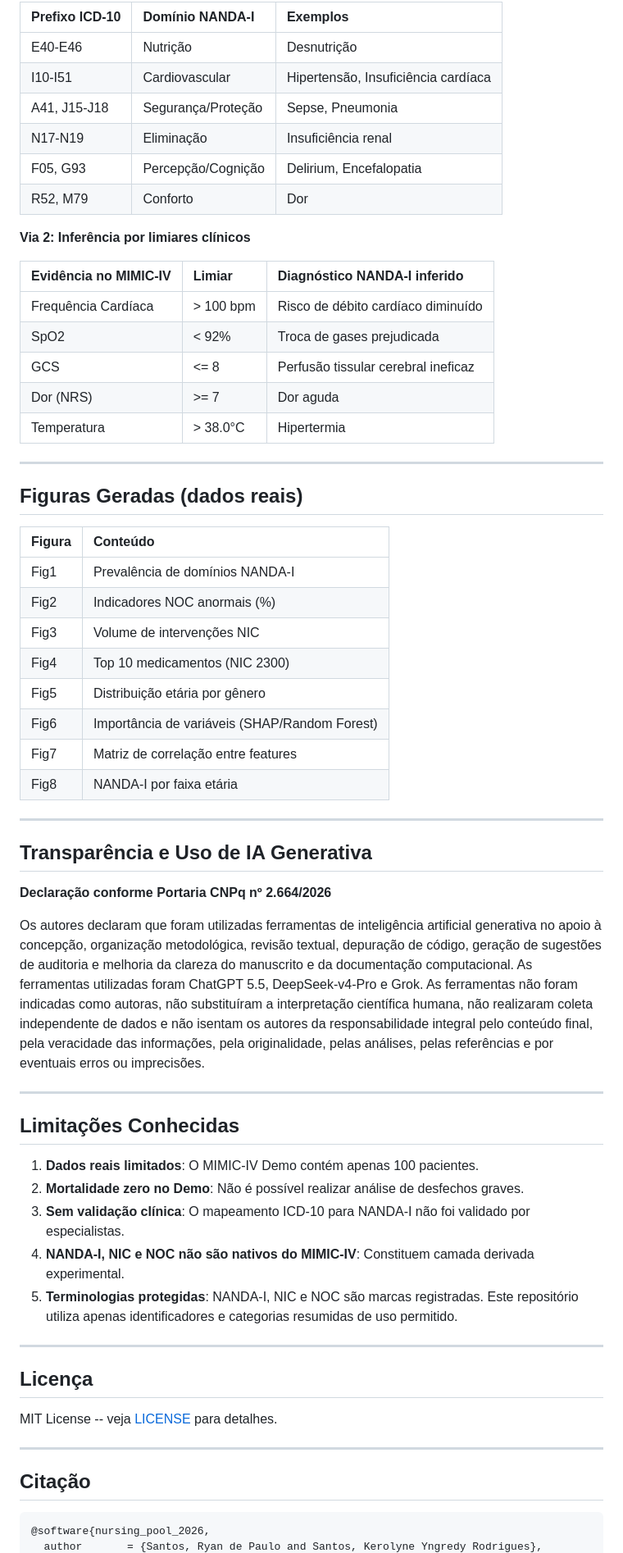
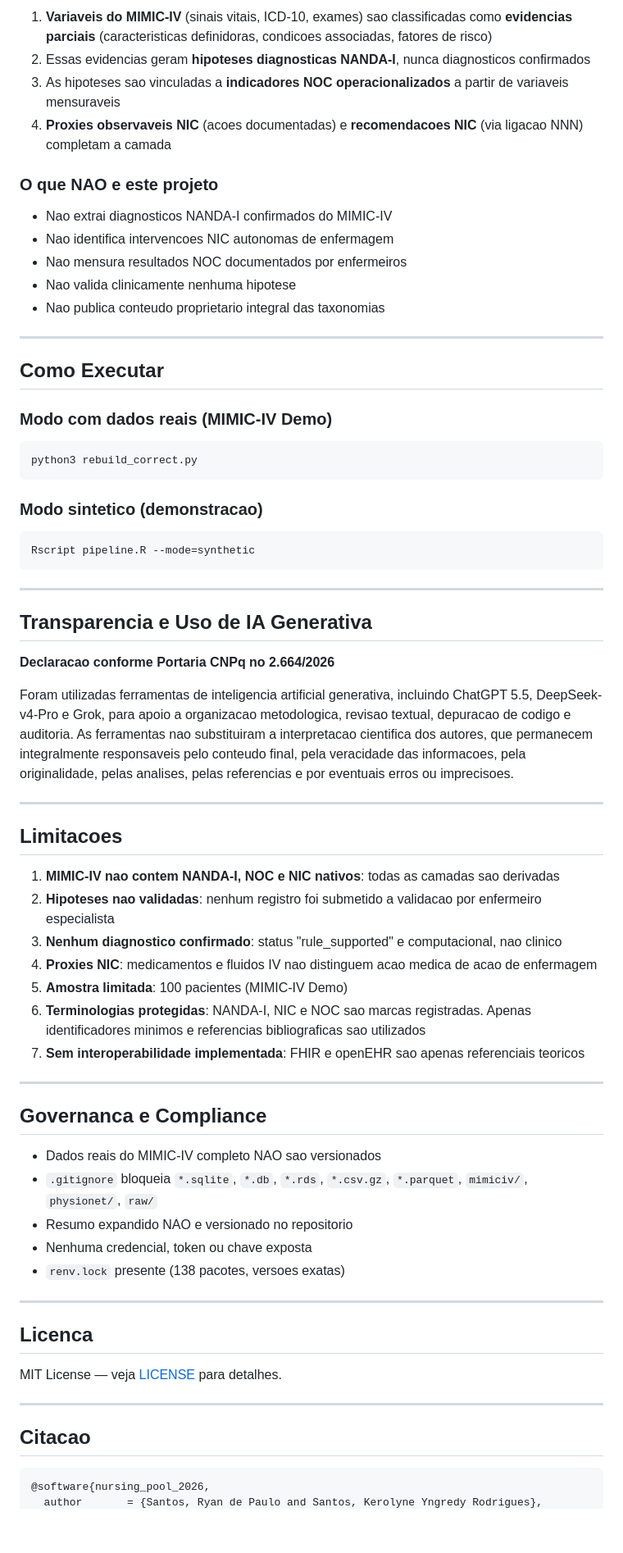
Before and after one commit to santosry/nursing-pool, a Markdown page: README.md, the part around one of its changes. Shown at 82% size. Rendered like a GitHub page; blank space fills up the shorter version.

Commit message:
v4.0 LOCK final: README atualizado, metodologia correta, 10 tabelas, linguagem de hipoteses, sem diagnostico confirmado

````diff
--- a/README.md
+++ b/README.md
@@ -125,74 +112,76 @@ O pipeline constrói camadas derivadas por duas vias:
 
-| Prefixo ICD-10 | Domínio NANDA-I | Exemplos |
-|:---|:---|:---|
-| E40-E46 | Nutrição | Desnutrição |
-| I10-I51 | Cardiovascular | Hipertensão, Insuficiência cardíaca |
-| A41, J15-J18 | Segurança/Proteção | Sepse, Pneumonia |
-| N17-N19 | Eliminação | Insuficiência renal |
-| F05, G93 | Percepção/Cognição | Delirium, Encefalopatia |
-| R52, M79 | Conforto | Dor |
+1. **Variaveis do MIMIC-IV** (sinais vitais, ICD-10, exames) sao classificadas como **evidencias parciais** (caracteristicas definidoras, condicoes associadas, fatores de risco)
+2. Essas evidencias geram **hipoteses diagnosticas NANDA-I**, nunca diagnosticos confirmados
+3. As hipoteses sao vinculadas a **indicadores NOC operacionalizados** a partir de variaveis mensuraveis
+4. **Proxies observaveis NIC** (acoes documentadas) e **recomendacoes NIC** (via ligacao NNN) completam a camada
 
-**Via 2: Inferência por limiares clínicos**
+### O que NAO e este projeto
 
-| Evidência no MIMIC-IV | Limiar | Diagnóstico NANDA-I inferido |
-|:---|:---|:---|
-| Frequência Cardíaca | > 100 bpm | Risco de débito cardíaco diminuído |
-| SpO2 | < 92% | Troca de gases prejudicada |
-| GCS | <= 8 | Perfusão tissular cerebral ineficaz |
-| Dor (NRS) | >= 7 | Dor aguda |
-| Temperatura | > 38.0°C | Hipertermia |
+- Nao extrai diagnosticos NANDA-I confirmados do MIMIC-IV
+- Nao identifica intervencoes NIC autonomas de enfermagem
+- Nao mensura resultados NOC documentados por enfermeiros
+- Nao valida clinicamente nenhuma hipotese
+- Nao publica conteudo proprietario integral das taxonomias
 
 ---
 
-## Figuras Geradas (dados reais)
+## Como Executar
 
-| Figura | Conteúdo |
-|:---|:---|
-| Fig1 | Prevalência de domínios NANDA-I |
-| Fig2 | Indicadores NOC anormais (%) |
-| Fig3 | Volume de intervenções NIC |
-| Fig4 | Top 10 medicamentos (NIC 2300) |
-| Fig5 | Distribuição etária por gênero |
-| Fig6 | Importância de variáveis (SHAP/Random Forest) |
-| Fig7 | Matriz de correlação entre features |
-| Fig8 | NANDA-I por faixa etária |
+### Modo com dados reais (MIMIC-IV Demo)
+```bash
+python3 rebuild_correct.py
+```
+
+### Modo sintetico (demonstracao)
+```bash
+Rscript pipeline.R --mode=synthetic
+```
 
 ---
 
-## Transparência e Uso de IA Generativa
+## Transparencia e Uso de IA Generativa
 
-**Declaração conforme Portaria CNPq nº 2.664/2026**
+**Declaracao conforme Portaria CNPq no 2.664/2026**
 
-Os autores declaram que foram utilizadas ferramentas de inteligência artificial
-generativa no apoio à concepção, organização metodológica, revisão textual,
-depuração de código, geração de sugestões de auditoria e melhoria da clareza
-do manuscrito e da documentação computacional. As ferramentas utilizadas foram
-ChatGPT 5.5, DeepSeek-v4-Pro e Grok. As ferramentas não foram indicadas como
-autoras, não substituíram a interpretação científica humana, não realizaram
-coleta independente de dados e não isentam os autores da responsabilidade
-integral pelo conteúdo final, pela veracidade das informações, pela
-originalidade, pelas análises, pelas referências e por eventuais erros ou
-imprecisões.
+Foram utilizadas ferramentas de inteligencia artificial generativa, incluindo
+ChatGPT 5.5, DeepSeek-v4-Pro e Grok, para apoio a organizacao metodologica,
+revisao textual, depuracao de codigo e auditoria. As ferramentas nao
+substituiram a interpretacao cientifica dos autores, que permanecem
+integralmente responsaveis pelo conteudo final, pela veracidade das
+informacoes, pela originalidade, pelas analises, pelas referencias e
+por eventuais erros ou imprecisoes.
 
 ---
 
-## Limitações Conhecidas
+## Limitacoes
 
-1. **Dados reais limitados**: O MIMIC-IV Demo contém apenas 100 pacientes.
-2. **Mortalidade zero no Demo**: Não é possível realizar análise de desfechos graves.
-3. **Sem validação clínica**: O mapeamento ICD-10 para NANDA-I não foi validado por especialistas.
-4. **NANDA-I, NIC e NOC não são nativos do MIMIC-IV**: Constituem camada derivada experimental.
-5. **Terminologias protegidas**: NANDA-I, NIC e NOC são marcas registradas. Este repositório utiliza apenas identificadores e categorias resumidas de uso permitido.
+1. **MIMIC-IV nao contem NANDA-I, NOC e NIC nativos**: todas as camadas sao derivadas
+2. **Hipoteses nao validadas**: nenhum registro foi submetido a validacao por enfermeiro especialista
+3. **Nenhum diagnostico confirmado**: status "rule_supported" e computacional, nao clinico
+4. **Proxies NIC**: medicamentos e fluidos IV nao distinguem acao medica de acao de enfermagem
+5. **Amostra limitada**: 100 pacientes (MIMIC-IV Demo)
+6. **Terminologias protegidas**: NANDA-I, NIC e NOC sao marcas registradas. Apenas identificadores minimos e referencias bibliograficas sao utilizados
+7. **Sem interoperabilidade implementada**: FHIR e openEHR sao apenas referenciais teoricos
 
 ---
 
-## Licença
+## Governanca e Compliance
 
-MIT License -- veja [LICENSE](LICENSE) para detalhes.
+- Dados reais do MIMIC-IV completo NAO sao versionados
+- `.gitignore` bloqueia `*.sqlite`, `*.db`, `*.rds`, `*.csv.gz`, `*.parquet`, `mimiciv/`, `physionet/`, `raw/`
+- Resumo expandido NAO e versionado no repositorio
+- Nenhuma credencial, token ou chave exposta
+- `renv.lock` presente (138 pacotes, versoes exatas)
 
 ---
 
-## Citação
+## Licenca
+
+MIT License — veja [LICENSE](LICENSE) para detalhes.
+
+---
+
+## Citacao
 
 ```bibtex
 @software{nursing_pool_2026,
````
Also changed, not shown: other parts of README.md (+60 -73 lines).
